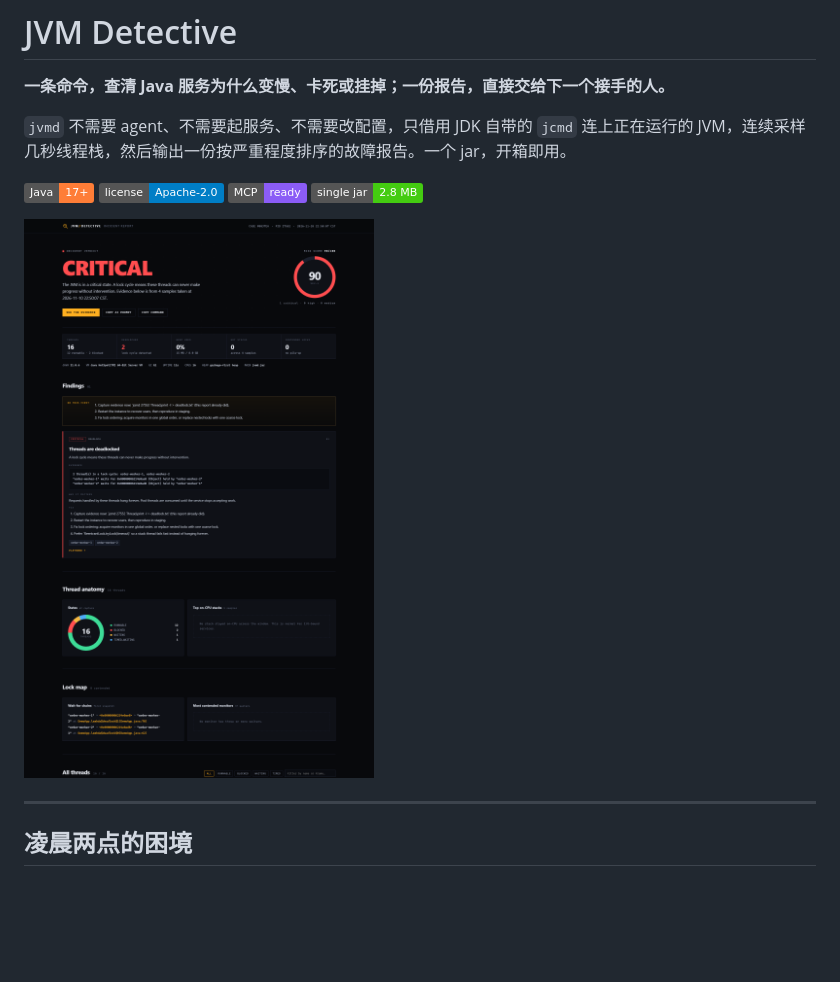
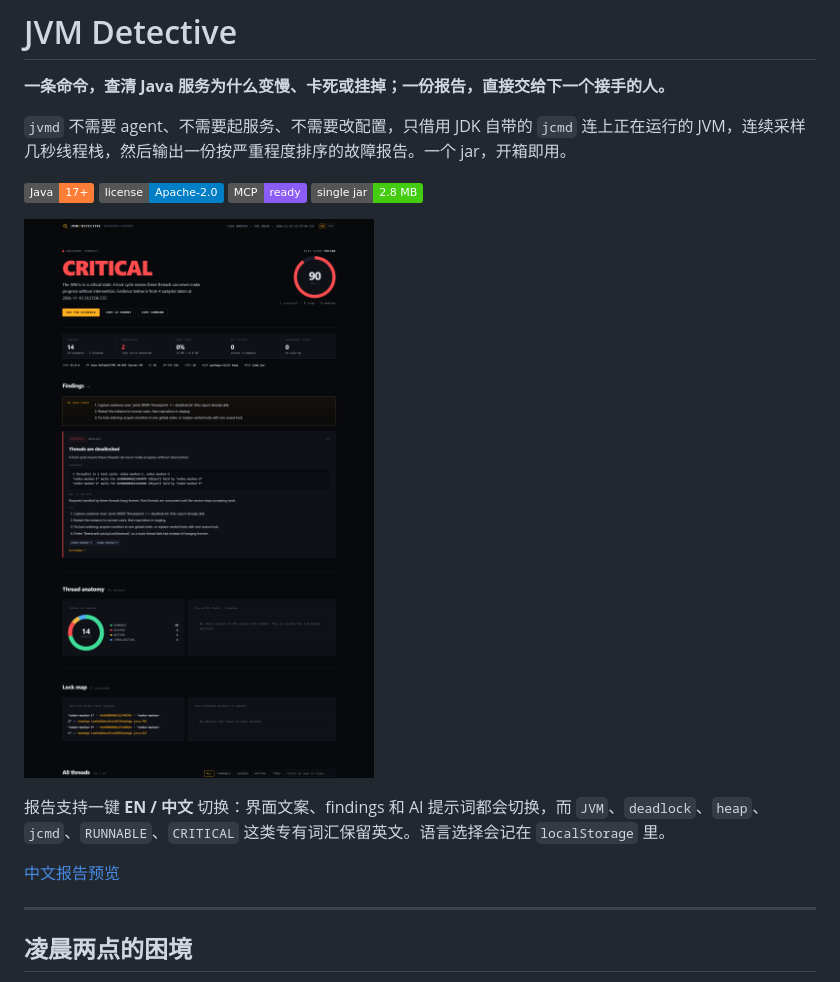
Before and after one commit to carefreebit/jvm-detective, a Markdown page: README.zh-CN.md, the part around the change. Rendered like a GitHub page; pictures changed too: docs/img/report.png; badges without logos; blank space fills up the shorter version.

```diff
--- a/README.zh-CN.md
+++ b/README.zh-CN.md
@@ -10,6 +10,10 @@
 [![Single jar](https://img.shields.io/badge/single%20jar-2.8%20MB-success)](https://github.com/carefreebit/jvm-detective/releases)
 
 ![JVM Detective 故障报告](docs/img/report.png)
+
+报告支持一键 **EN / 中文** 切换：界面文案、findings 和 AI 提示词都会切换，而 `JVM`、`deadlock`、`heap`、`jcmd`、`RUNNABLE`、`CRITICAL` 这类专有词汇保留英文。语言选择会记在 `localStorage` 里。
+
+[中文报告预览](docs/img/report-zh.png)
 
 ---
 
```
Also changed, not shown: README.md (+4 -0 lines), docs/img/report-zh.png (added), 9 other files.
